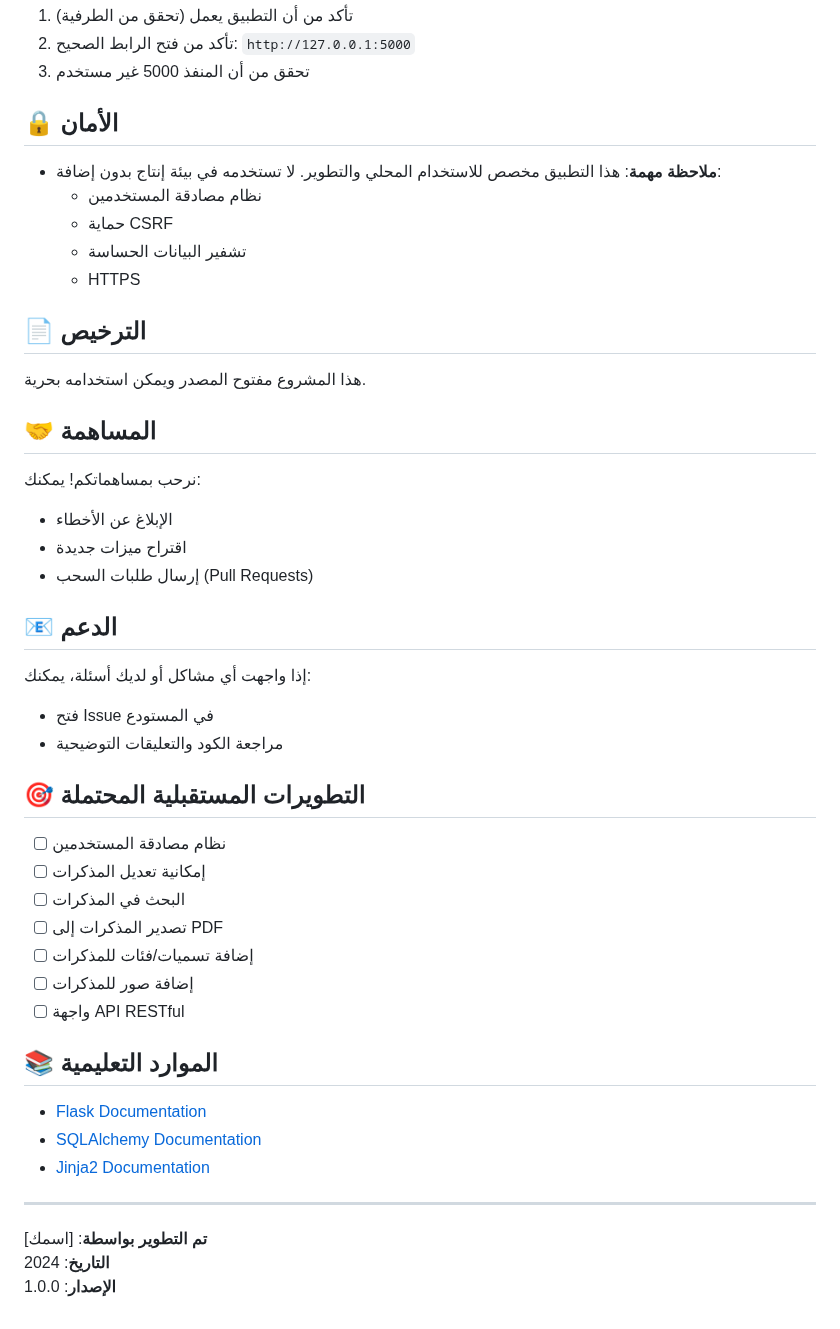
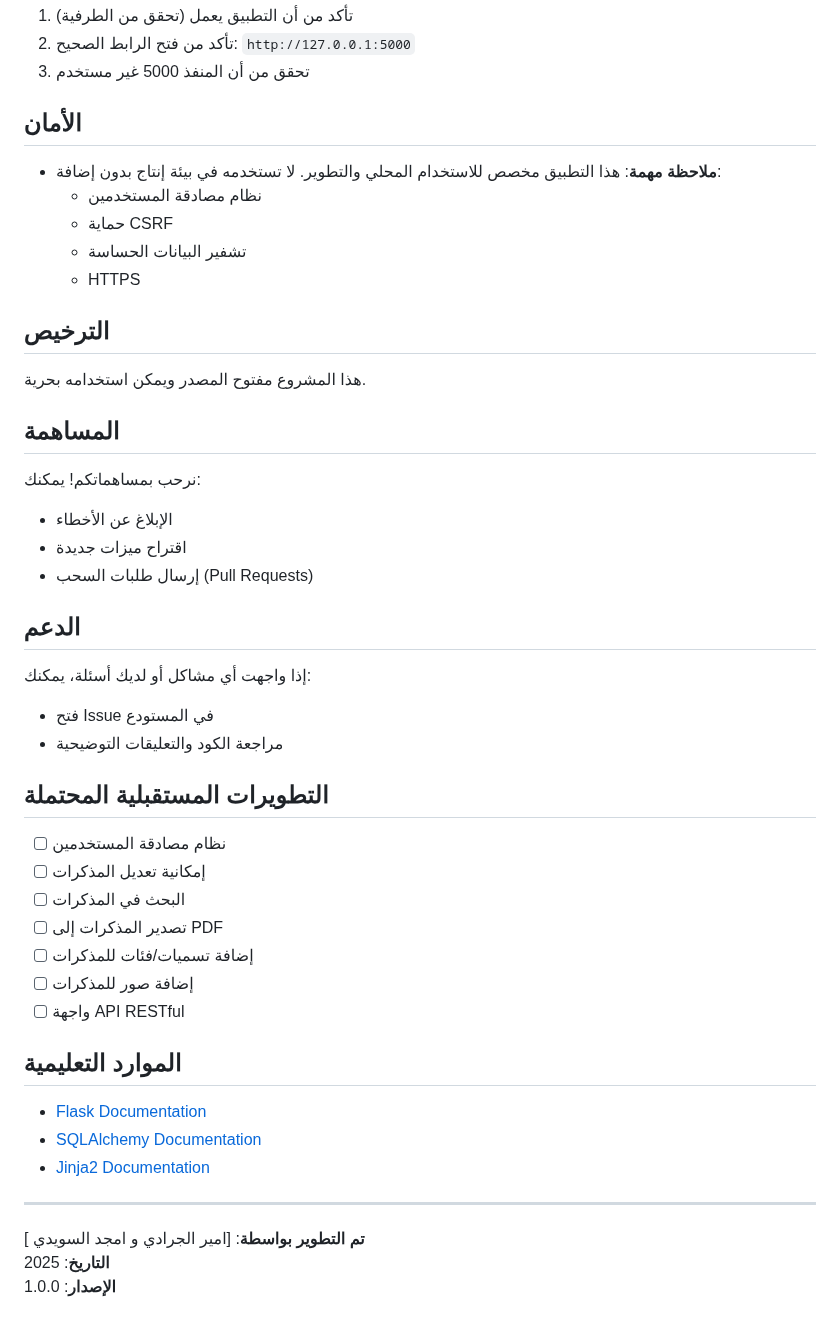
Before and after one commit to amiralgrady/project_mansor, a Markdown page: README.md, the part around one of its changes. Rendered like a GitHub page.

```diff
--- a/README.md
+++ b/README.md
@@ -205,7 +204,7 @@ pip install -r requirements.txt
 2. تأكد من فتح الرابط الصحيح: `http://127.0.0.1:5000`
 3. تحقق من أن المنفذ 5000 غير مستخدم
 
-## 🔒 الأمان
+##  الأمان
 
 - **ملاحظة مهمة**: هذا التطبيق مخصص للاستخدام المحلي والتطوير. لا تستخدمه في بيئة إنتاج بدون إضافة:
   - نظام مصادقة المستخدمين
@@ -213,24 +212,23 @@ pip install -r requirements.txt
   - تشفير البيانات الحساسة
   - HTTPS
 
-## 📄 الترخيص
+##  الترخيص
 
 هذا المشروع مفتوح المصدر ويمكن استخدامه بحرية.
-
-## 🤝 المساهمة
+##  المساهمة
 
 نرحب بمساهماتكم! يمكنك:
 - الإبلاغ عن الأخطاء
 - اقتراح ميزات جديدة
 - إرسال طلبات السحب (Pull Requests)
 
-## 📧 الدعم
+##  الدعم
 
 إذا واجهت أي مشاكل أو لديك أسئلة، يمكنك:
 - فتح Issue في المستودع
 - مراجعة الكود والتعليقات التوضيحية
 
-## 🎯 التطويرات المستقبلية المحتملة
+##  التطويرات المستقبلية المحتملة
 
 - [ ] نظام مصادقة المستخدمين
 - [ ] إمكانية تعديل المذكرات
@@ -240,7 +238,7 @@ pip install -r requirements.txt
 - [ ] إضافة صور للمذكرات
 - [ ] واجهة API RESTful
 
-## 📚 الموارد التعليمية
+##  الموارد التعليمية
 
 - [Flask Documentation](https://flask.palletsprojects.com/)
 - [SQLAlchemy Documentation](https://docs.sqlalchemy.org/)
@@ -248,6 +246,6 @@ pip install -r requirements.txt
 
 ---
 
-**تم التطوير بواسطة**: [اسمك]
-**التاريخ**: 2024
+**تم التطوير بواسطة**: [امير  الجرادي  و امجد السويدي   ]
+**التاريخ**: 2025
 **الإصدار**: 1.0.0
```
Also changed, not shown: other parts of README.md (+18 -19 lines).
